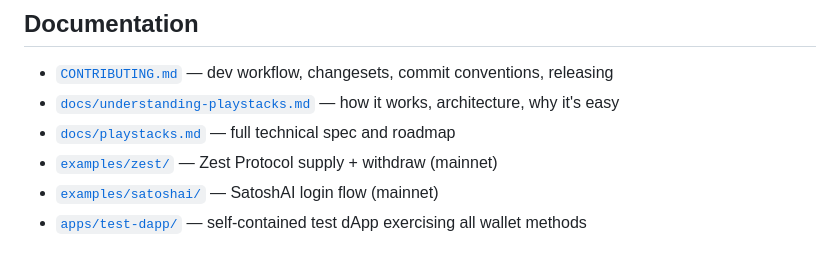
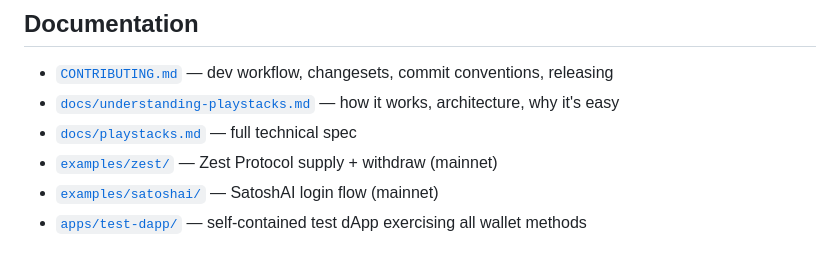
Before and after one commit to satoshai-dev/playstacks, a Markdown page: README.md, the part around the change. GitHub-like rendering.

```diff
--- a/README.md
+++ b/README.md
@@ -101,7 +101,7 @@ const test = testWithStacks({
 
 - [`CONTRIBUTING.md`](CONTRIBUTING.md) — dev workflow, changesets, commit conventions, releasing
 - [`docs/understanding-playstacks.md`](docs/understanding-playstacks.md) — how it works, architecture, why it's easy
-- [`docs/playstacks.md`](docs/playstacks.md) — full technical spec and roadmap
+- [`docs/playstacks.md`](docs/playstacks.md) — full technical spec
 - [`examples/zest/`](examples/zest/) — Zest Protocol supply + withdraw (mainnet)
 - [`examples/satoshai/`](examples/satoshai/) — SatoshAI login flow (mainnet)
 - [`apps/test-dapp/`](apps/test-dapp/) — self-contained test dApp exercising all wallet methods
```
Also changed, not shown: docs/playstacks.md (+2 -98 lines).
